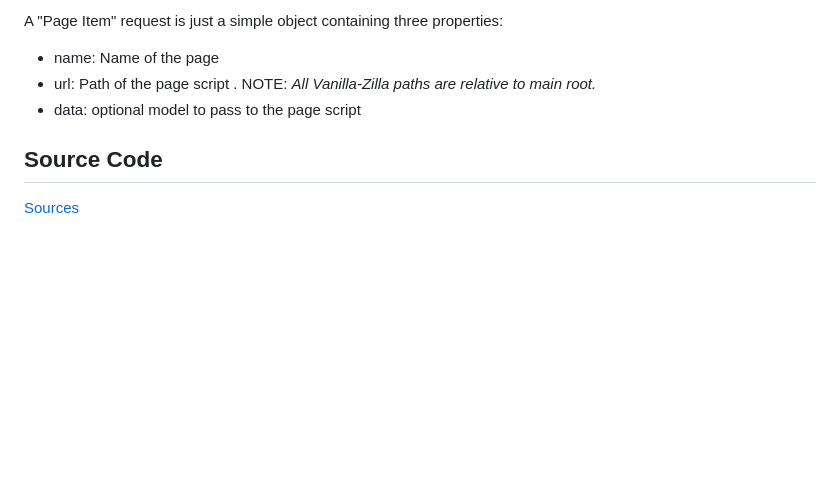
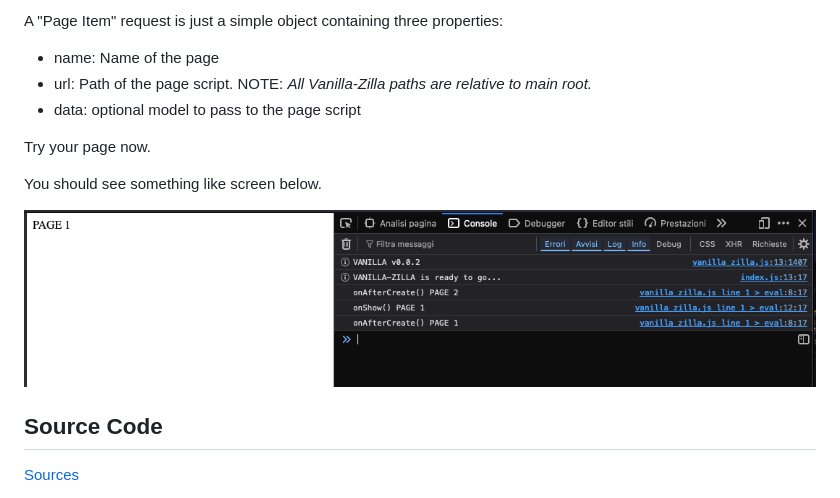
Before and after one commit to angelogeminiani/vanilla-zilla, a Markdown page: README.md, the part around the change. Drawn GitHub-style; pictures changed too: _docs/media/screen_02.png (added); blank space fills up the shorter version.

Commit message:
no message

```diff
--- a/README.md
+++ b/README.md
@@ -166,8 +166,16 @@ The method `vanilla.app.pages.push` send an internal request for adding "Page It
 
 A "Page Item" request is just a simple object containing three properties:
 - name: Name of the page
-- url: Path of the page script . NOTE: _All Vanilla-Zilla paths are relative to main root._
+- url: Path of the page script. NOTE: _All Vanilla-Zilla paths are relative to main root._
 - data: optional model to pass to the page script
+
+Try your page now.
+
+You should see something like screen below.
+
+![](./_docs/media/screen_02.png)
+
+
 
 ## Source Code
 
```
